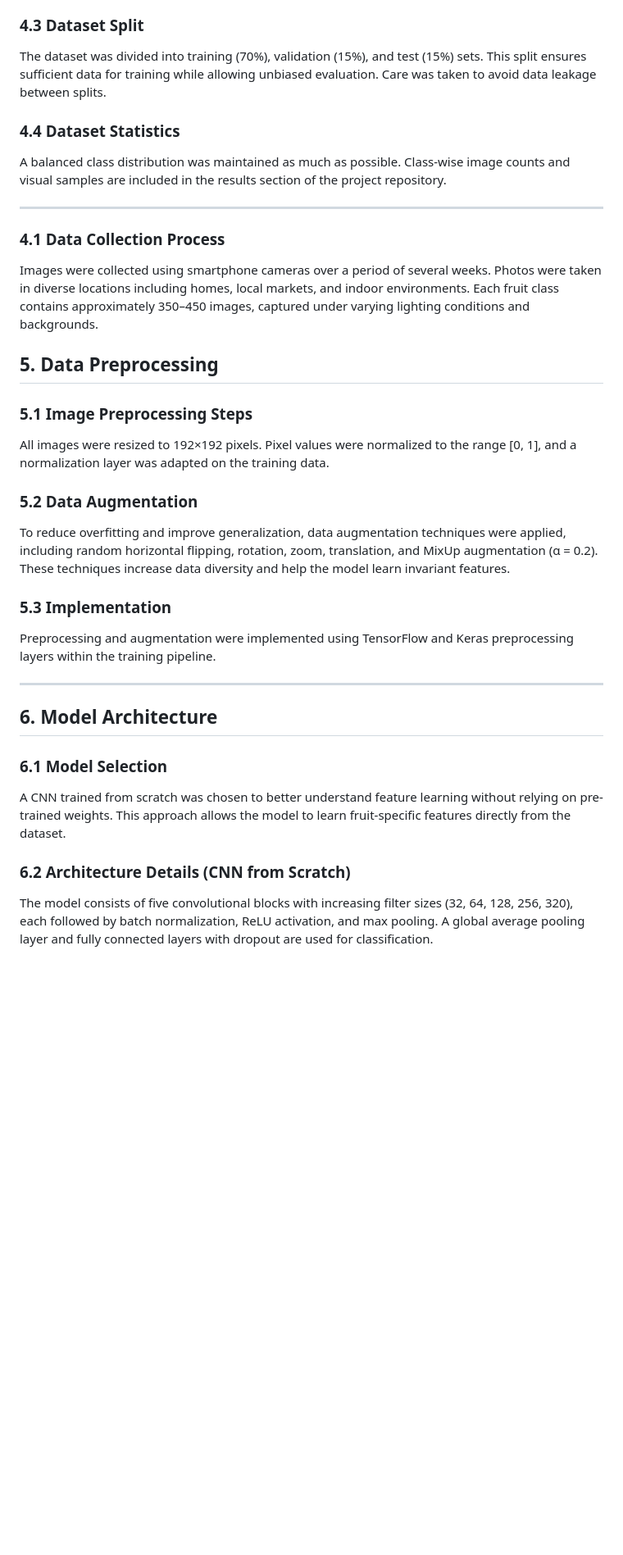
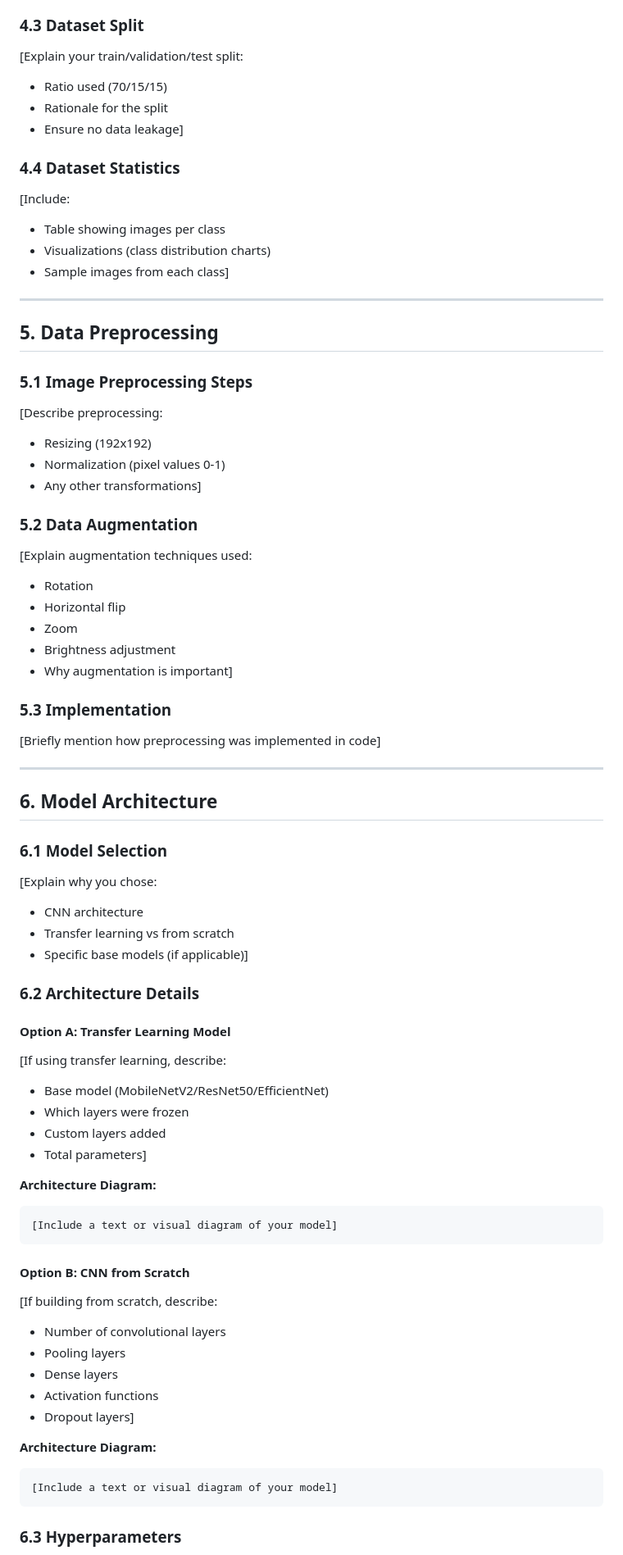
Before and after one commit to HEran-ite/Deep_learning, a Markdown page: REPORT_TEMPLATE.md, the part around one of its changes. Shown at 82% size. Drawn GitHub-style; blank space fills up the shorter version.

Commit message:
Enhance report template with detailed sections

````diff
--- a/REPORT_TEMPLATE.md
+++ b/REPORT_TEMPLATE.md
@@ -49,39 +72,81 @@ The dataset consists of approximately 4,000 RGB images across 10 fruit classes.
 
 ### 4.3 Dataset Split
 
-The dataset was divided into training (70%), validation (15%), and test (15%) sets. This split ensures sufficient data for training while allowing unbiased evaluation. Care was taken to avoid data leakage between splits.
+[Explain your train/validation/test split:
+- Ratio used (70/15/15)
+- Rationale for the split
+- Ensure no data leakage]
 
 ### 4.4 Dataset Statistics
 
-A balanced class distribution was maintained as much as possible. Class-wise image counts and visual samples are included in the results section of the project repository.
+[Include:
+- Table showing images per class
+- Visualizations (class distribution charts)
+- Sample images from each class]
 
 ---
-
-### 4.1 Data Collection Process
-
-Images were collected using smartphone cameras over a period of several weeks. Photos were taken in diverse locations including homes, local markets, and indoor environments. Each fruit class contains approximately 350–450 images, captured under varying lighting conditions and backgrounds.
 
 ## 5. Data Preprocessing
 
 ### 5.1 Image Preprocessing Steps
 
-All images were resized to 192×192 pixels. Pixel values were normalized to the range [0, 1], and a normalization layer was adapted on the training data.
+[Describe preprocessing:
+- Resizing (192x192)
+- Normalization (pixel values 0-1)
+- Any other transformations]
 
 ### 5.2 Data Augmentation
-To reduce overfitting and improve generalization, data augmentation techniques were applied, including random horizontal flipping, rotation, zoom, translation, and MixUp augmentation (α = 0.2). These techniques increase data diversity and help the model learn invariant features.
+
+[Explain augmentation techniques used:
+- Rotation
+- Horizontal flip
+- Zoom
+- Brightness adjustment
+- Why augmentation is important]
 
 ### 5.3 Implementation
 
-
-Preprocessing and augmentation were implemented using TensorFlow and Keras preprocessing layers within the training pipeline.
+[Briefly mention how preprocessing was implemented in code]
 
 ---
 
 ## 6. Model Architecture
+
 ### 6.1 Model Selection
 
-A CNN trained from scratch was chosen to better understand feature learning without relying on pre-trained weights. This approach allows the model to learn fruit-specific features directly from the dataset.
+[Explain why you chose:
+- CNN architecture
+- Transfer learning vs from scratch
+- Specific base models (if applicable)]
 
-### 6.2 Architecture Details (CNN from Scratch)
+### 6.2 Architecture Details
 
-The model consists of five convolutional blocks with increasing filter sizes (32, 64, 128, 256, 320), each followed by batch normalization, ReLU activation, and max pooling. A global average pooling layer and fully connected layers with dropout are used for classification.
+#### Option A: Transfer Learning Model
+
+[If using transfer learning, describe:
+- Base model (MobileNetV2/ResNet50/EfficientNet)
+- Which layers were frozen
+- Custom layers added
+- Total parameters]
+
+**Architecture Diagram:**
+```
+[Include a text or visual diagram of your model]
+```
+
+#### Option B: CNN from Scratch
+
+[If building from scratch, describe:
+- Number of convolutional layers
+- Pooling layers
+- Dense layers
+- Activation functions
+- Dropout layers]
+
+**Architecture Diagram:**
+```
+[Include a text or visual diagram of your model]
+```
+
+### 6.3 Hyperparameters
+
````
Also changed, not shown: other parts of REPORT_TEMPLATE.md (+156 -10 lines).
